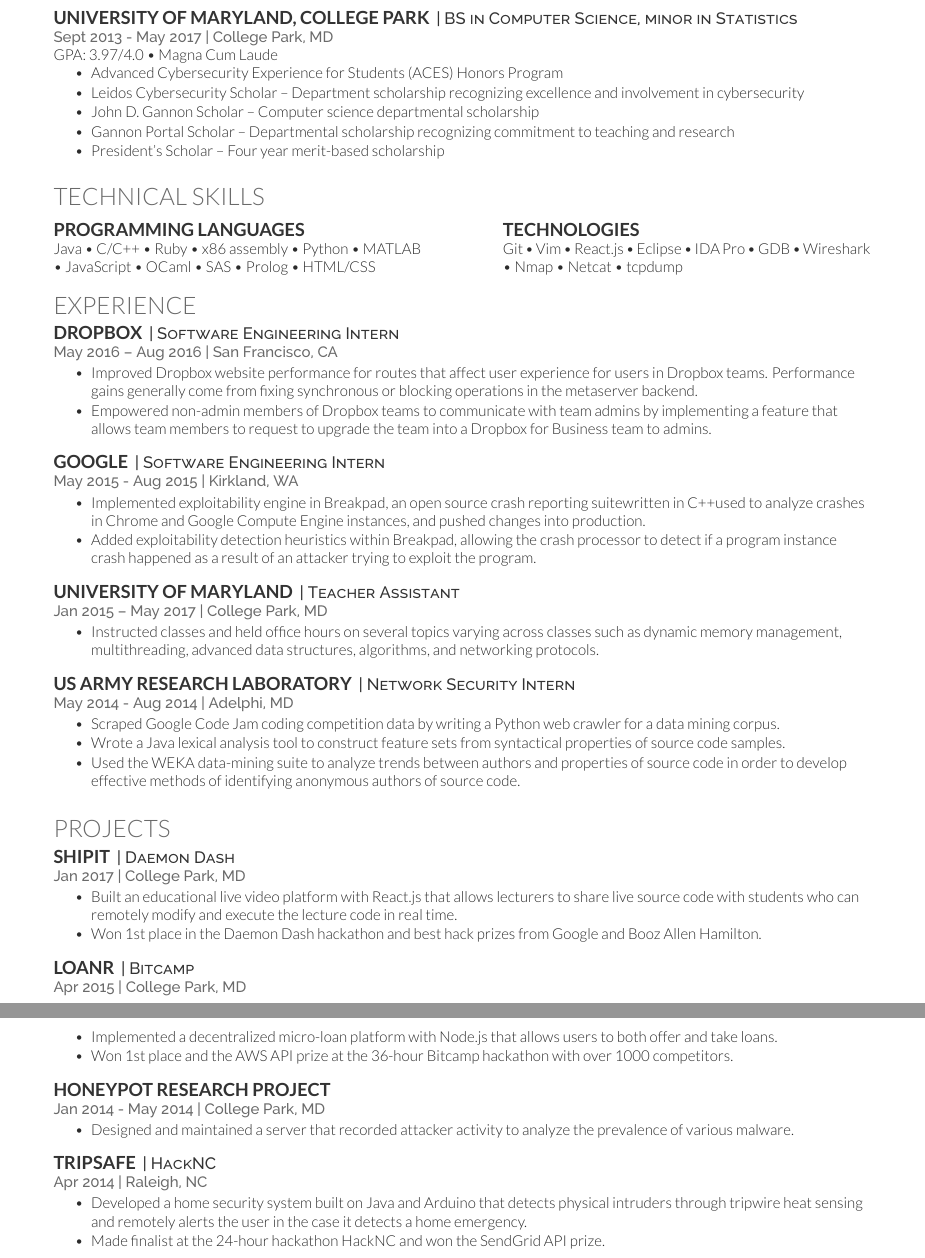
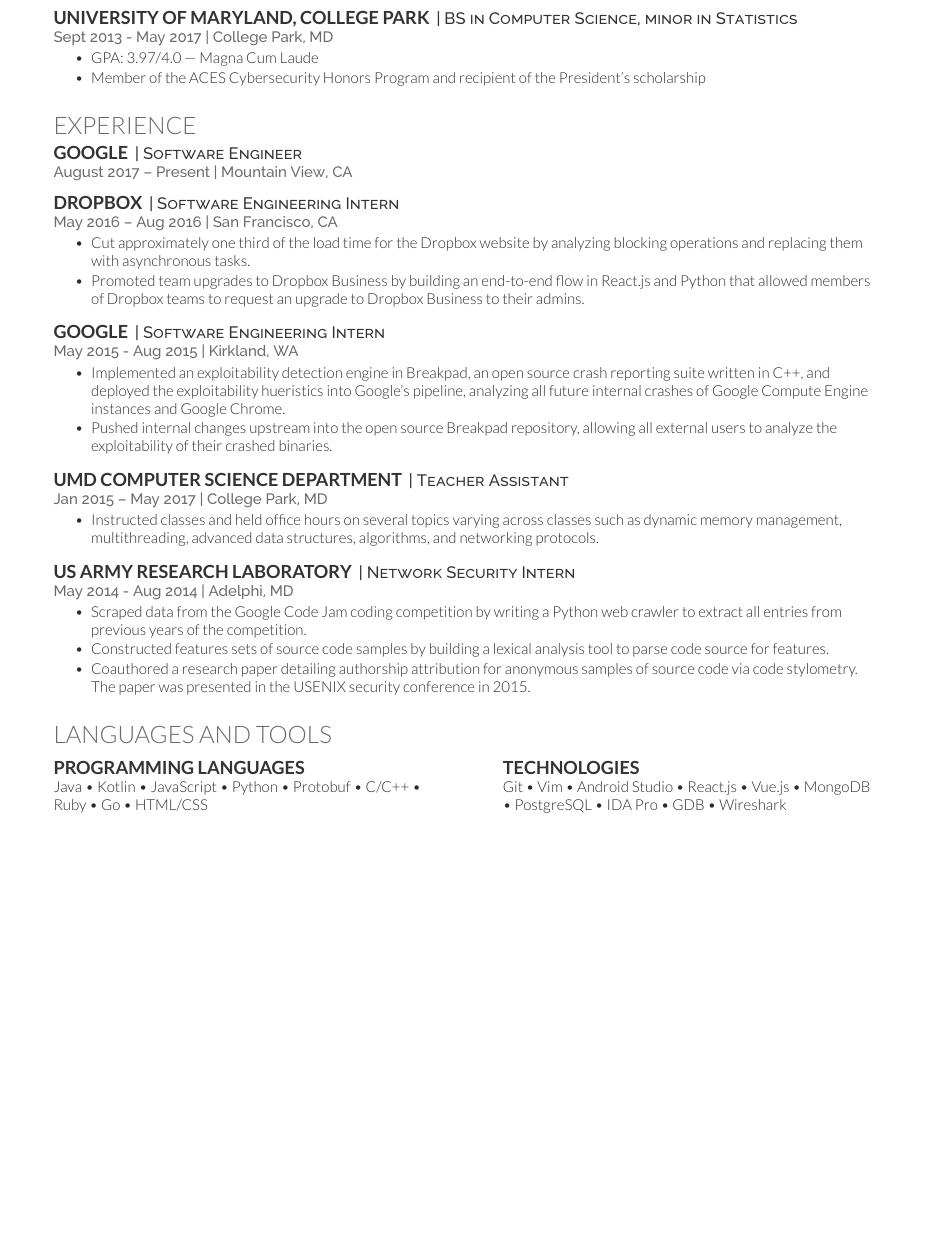
Before and after one commit to MrPickles/Resume, a LaTeX CV (resume.tex): two parts of pages 1 and 2 of 2 before the commit and part of the page after it, the two joined at a grey line, cut so that both start at the same text, the shorter picture padded with empty space. Compiled offline with XeLaTeX.

Commit message:
Clean out college projects and stub work experience

```diff
--- a/resume.tex
+++ b/resume.tex
@@ -6,62 +6,33 @@
 \namesection{}{Andrew Liu}
 {
   \urlstyle{same}\url{https://andrew.cloud/} \\
-  \href{mailto:aliu1@umd.edu}{aliu1@umd.edu} | 202-905-9225 | \href{http://linkedin.com/in/liuandrewk}{http://linkedin.com/in/liuandrewk}
+  \href{mailto:aliu1@umd.edu}{aliu1@umd.edu} | \href{https://linkedin.com/in/liuandrewk}{http://linkedin.com/in/liuandrewk} | 202-905-9225
 }
 
 \section{Education}
 \runsubsection{University of Maryland, College Park}
 \descript{| BS in Computer Science, minor in Statistics}
 \location{Sept 2013 - May 2017 | College Park, MD}
-GPA: 3.97/4.0 \textbullet{} Magna Cum Laude
 \begin{tightemize}
-\item Advanced Cybersecurity Experience for Students (ACES) Honors Program
-\item Leidos Cybersecurity Scholar – Department scholarship recognizing excellence and involvement in cybersecurity
-\item John D. Gannon Scholar – Computer science departmental scholarship
-\item Gannon Portal Scholar – Departmental scholarship recognizing commitment to teaching and research
-\item President’s Scholar – Four year merit-based scholarship
+\item GPA: 3.97/4.0 --- Magna Cum Laude
+\item Member of the ACES Cybersecurity Honors Program and recipient of the President's scholarship
 \end{tightemize}
 \sectionsep
 
-\section{Technical Skills}
-\begin{minipage}[t]{.45\textwidth}
-\subsection{Programming Languages}
-Java
-\textbullet{} C/C++
-\textbullet{} Ruby
-\textbullet{} x86  assembly
-\textbullet{} Python
-\textbullet{} MATLAB
-\textbullet{} JavaScript
-\textbullet{} OCaml
-\textbullet{} SAS
-\textbullet{} Prolog
-\textbullet{} HTML/CSS
+\section{Experience}
+
+\runsubsection{Google}
+\descript{| Software Engineer }
+\location{August 2017 – Present | Mountain View, CA}
+% TODO Fill out this section.
 \sectionsep
-\end{minipage}
-\hfill
-\begin{minipage}[t]{.45\textwidth}
-\subsection{Technologies}
-Git
-\textbullet{} Vim
-\textbullet{} React.js
-\textbullet{} Eclipse
-\textbullet{} IDA  Pro
-\textbullet{} GDB
-\textbullet{} Wireshark
-\textbullet{} Nmap
-\textbullet{} Netcat
-\textbullet{} tcpdump
-\end{minipage}
-
-\section{Experience}
 
 \runsubsection{Dropbox}
 \descript{| Software Engineering Intern }
 \location{May 2016 – Aug 2016 | San Francisco, CA}
 \begin{tightemize}
-\item Improved Dropbox website performance for routes that affect user experience for users in Dropbox teams. Performance gains generally come from fixing synchronous or blocking operations in the metaserver backend.
-\item Empowered non-admin members of Dropbox teams to communicate with team admins by implementing a feature that allows team members to request to upgrade the team into a Dropbox for Business team to admins.
+\item Cut approximately one third of the load time for the Dropbox website by analyzing blocking operations and replacing them with asynchronous tasks.
+\item Promoted team upgrades to Dropbox Business by building an end-to-end flow in React.js and Python that allowed members of Dropbox teams to request an upgrade to Dropbox Business to their admins.
 \end{tightemize}
 \sectionsep
 
@@ -69,12 +40,12 @@
 \descript{| Software Engineering Intern }
 \location{May 2015 - Aug 2015 | Kirkland, WA}
 \begin{tightemize}
-\item Implemented  exploitability  engine  in  Breakpad,  an  open  source  crash  reporting  suitewritten  in  C++used  to  analyze  crashes  in  Chrome  and  Google  Compute  Engine  instances,  and  pushed  changes  into  production.
-\item Added exploitability detection heuristics within Breakpad, allowing the crash processor to detect if a program instance crash happened as a result of an attacker trying to exploit the program.
+\item Implemented an exploitability detection engine in Breakpad, an open source crash reporting suite written in C++, and deployed the exploitability hueristics into Google's pipeline, analyzing all future internal crashes of Google Compute Engine instances and Google Chrome.
+\item Pushed internal changes upstream into the open source Breakpad repository, allowing all external users to analyze the exploitability of their crashed binaries.
 \end{tightemize}
 \sectionsep
 
-\runsubsection{University of Maryland}
+\runsubsection{UMD Computer Science Department}
 \descript{| Teacher Assistant}
 \location{Jan 2015 – May 2017 | College Park, MD}
 \begin{tightemize}
@@ -86,47 +57,40 @@
 \descript{| Network Security Intern}
 \location{May 2014 - Aug 2014 | Adelphi, MD}
 \begin{tightemize}
-\item Scraped Google Code Jam coding competition data by writing a Python web crawler for a data mining corpus.
-\item Wrote a Java lexical analysis tool to construct feature sets from syntactical properties of source code samples.
-\item Used the WEKA data-mining suite to analyze trends between authors and properties of source code in order to develop effective methods of identifying anonymous authors of source code.
+\item Scraped data from the Google Code Jam coding competition by writing a Python web crawler to extract all entries from previous years of the competition.
+\item Constructed features sets of source code samples by building a lexical analysis tool to parse code source for features.
+\item Coauthored a research paper detailing authorship attribution for anonymous samples of source code via code stylometry. The paper was presented in the USENIX security conference in 2015.
 \end{tightemize}
 \sectionsep
 
-\section{Projects}
-\runsubsection{ShipIt}
-\descript{| Daemon Dash}
-\location{Jan 2017 | College Park, MD}
-\begin{tightemize}
-\item Built an educational live video platform with React.js that allows lecturers to share live source code with students who can remotely modify and execute the lecture code in real time.
-\item Won 1st place in the Daemon Dash hackathon and best hack prizes from Google and Booz Allen Hamilton.
-\end{tightemize}
+\section{Languages and Tools}
+\begin{minipage}[t]{.45\textwidth}
+\subsection{Programming Languages}
+Java
+\textbullet{} Kotlin
+\textbullet{} JavaScript
+\textbullet{} Python
+\textbullet{} Protobuf
+\textbullet{} C/C++
+\textbullet{} Ruby
+\textbullet{} Go
+\textbullet{} HTML/CSS
 \sectionsep
-
-\runsubsection{LoanR}
-\descript{| Bitcamp}
-\location{Apr 2015 | College Park, MD}
-\begin{tightemize}
-\item Implemented a decentralized micro-loan platform with Node.js that allows users to both offer and take loans.
-\item Won 1st place and the AWS API prize at the 36-hour Bitcamp hackathon with over 1000 competitors.
-\end{tightemize}
-\sectionsep
-
-\runsubsection{Honeypot Research Project}
-\descript{}
-\location{Jan 2014 - May 2014 | College Park, MD}
-\begin{tightemize}
-\item Designed and maintained a server that recorded attacker activity to analyze the prevalence of various malware.
-\end{tightemize}
-\sectionsep
-
-\runsubsection{TripSafe}
-\descript{| HackNC}
-\location{Apr 2014 | Raleigh, NC}
-\begin{tightemize}
-\item Developed a home security system built on Java and Arduino that detects physical intruders through tripwire heat sensing and remotely alerts the user in the case it detects a home emergency.
-\item Made finalist at the 24-hour hackathon HackNC and won the SendGrid API prize.
-\end{tightemize}
-\sectionsep
+\end{minipage}
+\hfill
+\begin{minipage}[t]{.45\textwidth}
+\subsection{Technologies}
+Git
+\textbullet{} Vim
+\textbullet{} Android Studio
+\textbullet{} React.js
+\textbullet{} Vue.js
+\textbullet{} MongoDB
+\textbullet{} PostgreSQL
+\textbullet{} IDA  Pro
+\textbullet{} GDB
+\textbullet{} Wireshark
+\end{minipage}
 
 \end{document}
 \documentclass[]{article}
```
